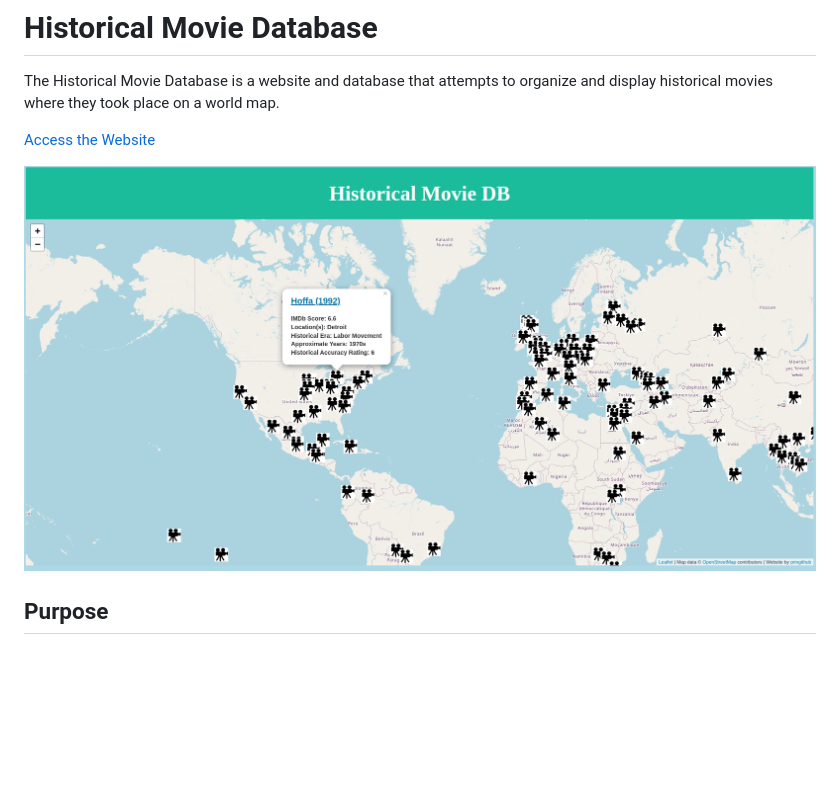
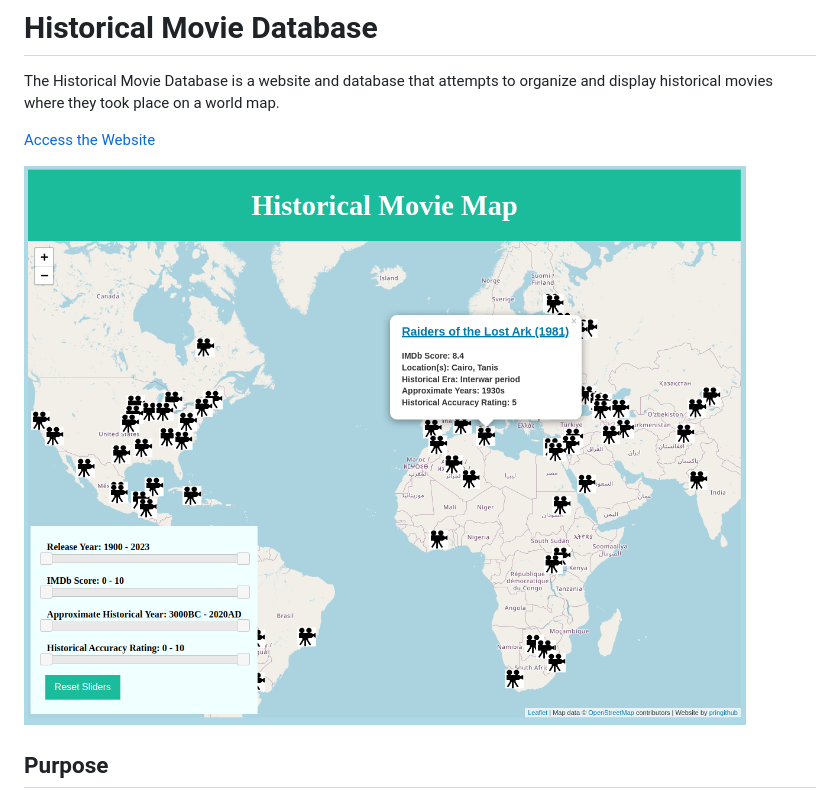
Before and after one commit to pringithub/historical_movie_db, a Markdown page: README.md, the part around the change. Rendered like a GitHub page; pictures changed too: media/hmdb.png (added); blank space fills up the shorter version.

Commit message:
updated readme with new image

```diff
--- a/README.md
+++ b/README.md
@@ -3,7 +3,7 @@ The Historical Movie Database is a website and database that attempts to organiz
 
 [Access the Website](https://pringithub.github.io/historical_movie_db/)
 
-![](./media/hmdb_zoomin.png)
+![](./media/hmdb.png)
 
 ## Purpose
 This project came out of my love for movies that attempt to recreate the past: historical epics, documentaries, and the like. I wanted to have a one-stop place where I could browse movies by location and time period relatively easily.
```
